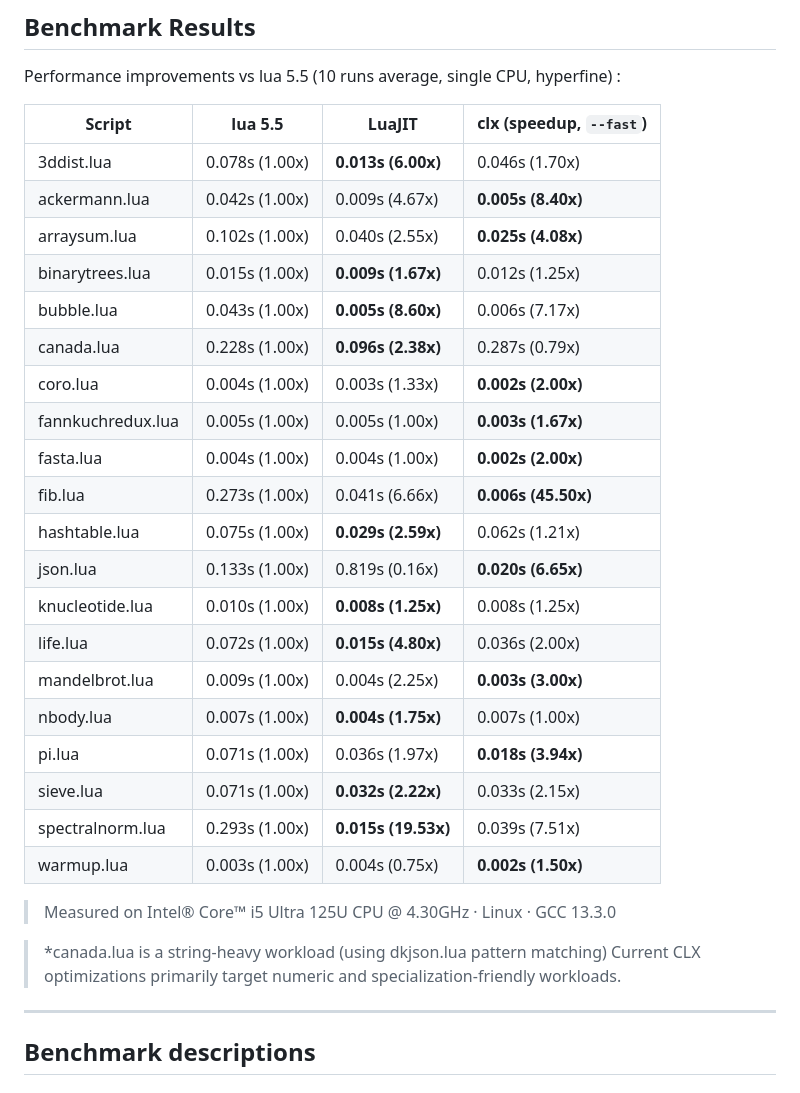
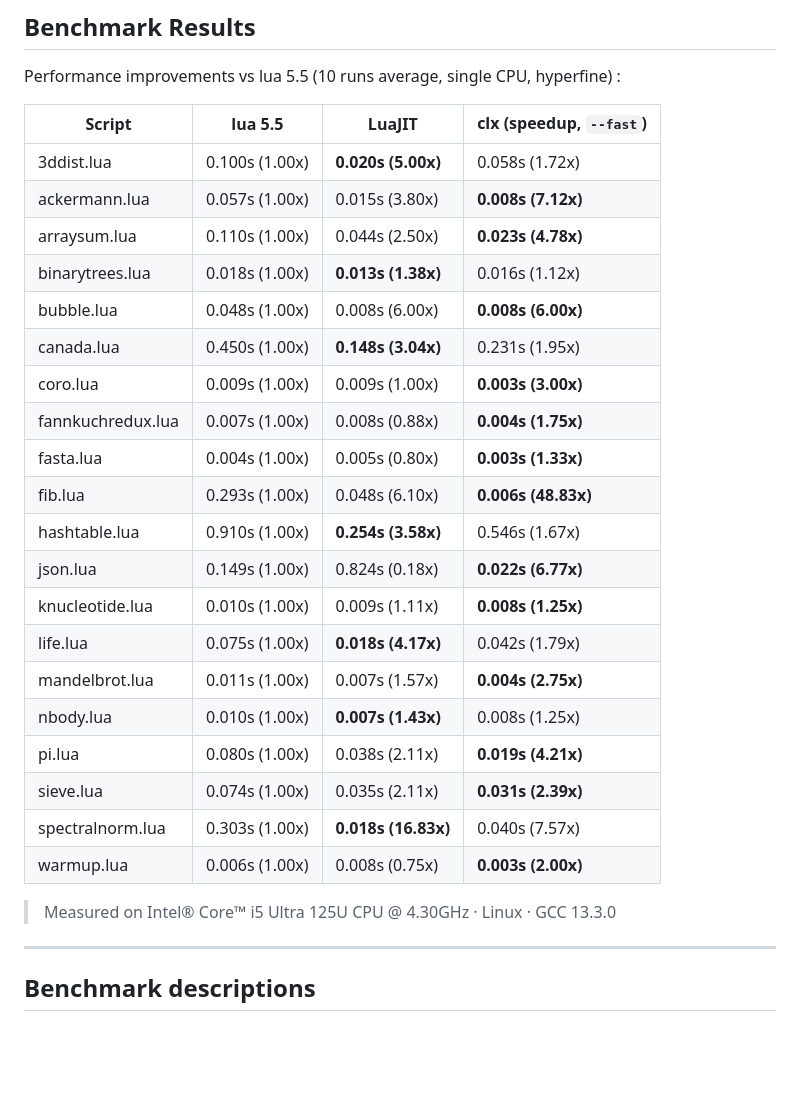
Before and after one commit to samyeyo/clx, a Markdown page: doc/benchmarks.md, the part around the change. Rendered like a GitHub page; blank space fills up the shorter version.

Commit message:
Updated benchmarks result

```diff
--- a/doc/benchmarks.md
+++ b/doc/benchmarks.md
@@ -67,31 +67,28 @@ Performance improvements vs lua 5.5 (10 runs average, single CPU, hyperfine) :
 
 | Script | lua 5.5 | LuaJIT | clx (speedup, `--fast`) |
 |--------|---------|--------|--------------------------|
-| 3ddist.lua | 0.078s (1.00x) | **0.013s (6.00x)** | 0.046s (1.70x) |
-| ackermann.lua | 0.042s (1.00x) | 0.009s (4.67x) | **0.005s (8.40x)** |
-| arraysum.lua | 0.102s (1.00x) | 0.040s (2.55x) | **0.025s (4.08x)** |
-| binarytrees.lua | 0.015s (1.00x) | **0.009s (1.67x)** | 0.012s (1.25x) |
-| bubble.lua | 0.043s (1.00x) | **0.005s (8.60x)** | 0.006s (7.17x) |
-| canada.lua | 0.228s (1.00x) | **0.096s (2.38x)** | 0.287s (0.79x) |
-| coro.lua | 0.004s (1.00x) | 0.003s (1.33x) | **0.002s (2.00x)** |
-| fannkuchredux.lua | 0.005s (1.00x) | 0.005s (1.00x) | **0.003s (1.67x)** |
-| fasta.lua | 0.004s (1.00x) | 0.004s (1.00x) | **0.002s (2.00x)** |
-| fib.lua | 0.273s (1.00x) | 0.041s (6.66x) | **0.006s (45.50x)** |
-| hashtable.lua | 0.075s (1.00x) | **0.029s (2.59x)** | 0.062s (1.21x) |
-| json.lua | 0.133s (1.00x) | 0.819s (0.16x) | **0.020s (6.65x)** |
-| knucleotide.lua | 0.010s (1.00x) | **0.008s (1.25x)** | 0.008s (1.25x) |
-| life.lua | 0.072s (1.00x) | **0.015s (4.80x)** | 0.036s (2.00x) |
-| mandelbrot.lua | 0.009s (1.00x) | 0.004s (2.25x) | **0.003s (3.00x)** |
-| nbody.lua | 0.007s (1.00x) | **0.004s (1.75x)** | 0.007s (1.00x) |
-| pi.lua | 0.071s (1.00x) | 0.036s (1.97x) | **0.018s (3.94x)** |
-| sieve.lua | 0.071s (1.00x) | **0.032s (2.22x)** | 0.033s (2.15x) |
-| spectralnorm.lua | 0.293s (1.00x) | **0.015s (19.53x)** | 0.039s (7.51x) |
-| warmup.lua | 0.003s (1.00x) | 0.004s (0.75x) | **0.002s (1.50x)** |
+| 3ddist.lua | 0.100s (1.00x) | **0.020s (5.00x)** | 0.058s (1.72x) |
+| ackermann.lua | 0.057s (1.00x) | 0.015s (3.80x) | **0.008s (7.12x)** |
+| arraysum.lua | 0.110s (1.00x) | 0.044s (2.50x) | **0.023s (4.78x)** |
+| binarytrees.lua | 0.018s (1.00x) | **0.013s (1.38x)** | 0.016s (1.12x) |
+| bubble.lua | 0.048s (1.00x) | 0.008s (6.00x) | **0.008s (6.00x)** |
+| canada.lua | 0.450s (1.00x) | **0.148s (3.04x)** | 0.231s (1.95x) |
+| coro.lua | 0.009s (1.00x) | 0.009s (1.00x) | **0.003s (3.00x)** |
+| fannkuchredux.lua | 0.007s (1.00x) | 0.008s (0.88x) | **0.004s (1.75x)** |
+| fasta.lua | 0.004s (1.00x) | 0.005s (0.80x) | **0.003s (1.33x)** |
+| fib.lua | 0.293s (1.00x) | 0.048s (6.10x) | **0.006s (48.83x)** |
+| hashtable.lua | 0.910s (1.00x) | **0.254s (3.58x)** | 0.546s (1.67x) |
+| json.lua | 0.149s (1.00x) | 0.824s (0.18x) | **0.022s (6.77x)** |
+| knucleotide.lua | 0.010s (1.00x) | 0.009s (1.11x) | **0.008s (1.25x)** |
+| life.lua | 0.075s (1.00x) | **0.018s (4.17x)** | 0.042s (1.79x) |
+| mandelbrot.lua | 0.011s (1.00x) | 0.007s (1.57x) | **0.004s (2.75x)** |
+| nbody.lua | 0.010s (1.00x) | **0.007s (1.43x)** | 0.008s (1.25x) |
+| pi.lua | 0.080s (1.00x) | 0.038s (2.11x) | **0.019s (4.21x)** |
+| sieve.lua | 0.074s (1.00x) | 0.035s (2.11x) | **0.031s (2.39x)** |
+| spectralnorm.lua | 0.303s (1.00x) | **0.018s (16.83x)** | 0.040s (7.57x) |
+| warmup.lua | 0.006s (1.00x) | 0.008s (0.75x) | **0.003s (2.00x)** |
 
 > Measured on Intel® Core™ i5 Ultra 125U CPU @ 4.30GHz · Linux · GCC 13.3.0
-
-> *canada.lua is a string-heavy workload (using dkjson.lua pattern matching)
-> Current CLX optimizations primarily target numeric and specialization-friendly workloads.
 
 ---
 
```
Also changed, not shown: README.md (+5 -8 lines).
